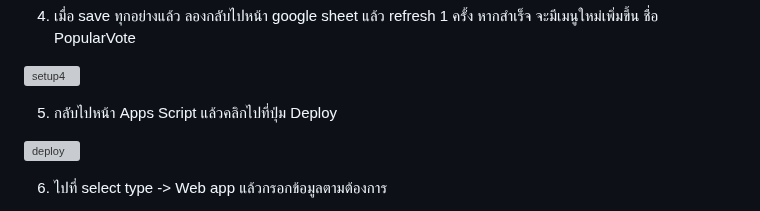
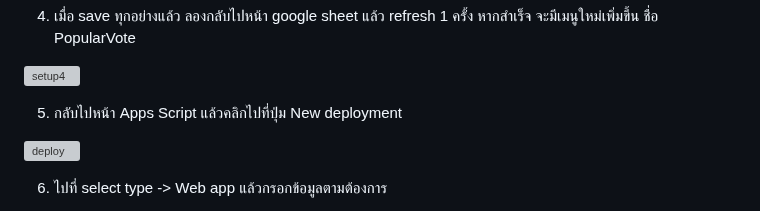
Before and after one commit to ZisZtR/TA_DC013, a Markdown page: PopVoteComplete/PopularInstruction.md, the part around the change. Rendered like a GitHub page; grey boxes are pictures that could not be loaded.

```diff
--- a/PopVoteComplete/PopularInstruction.md
+++ b/PopVoteComplete/PopularInstruction.md
@@ -55,7 +55,7 @@
 
 ![setup4](./Asset/setup4.png)
 
-5. กลับไปหน้า Apps Script แล้วคลิกไปที่ปุ่ม Deploy
+5. กลับไปหน้า Apps Script แล้วคลิกไปที่ปุ่ม New deployment
 
 ![deploy](./Asset/deploy.png)
 
```
